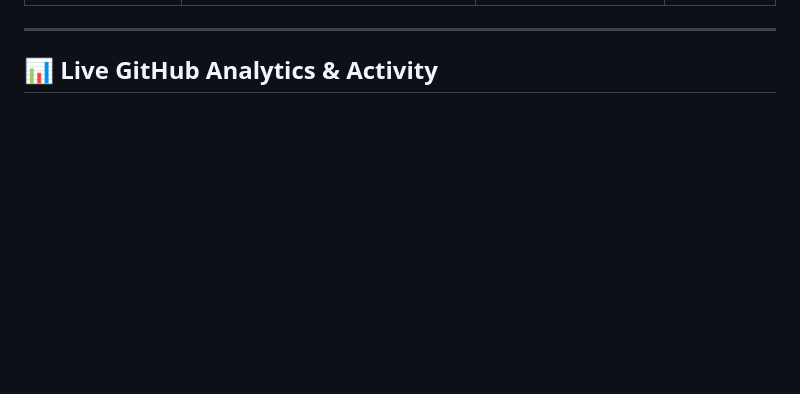
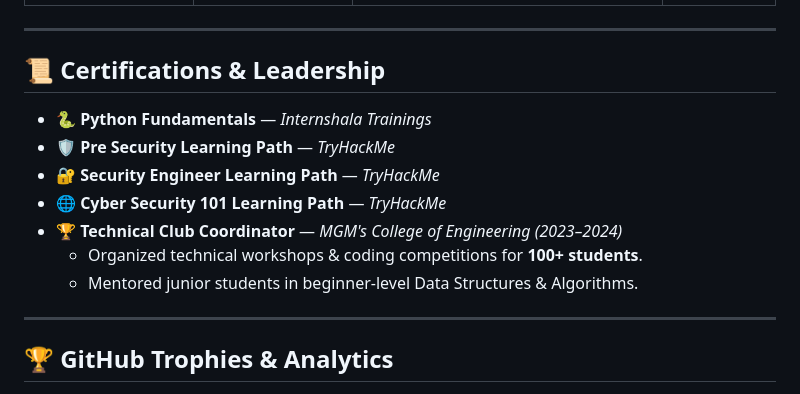
Before and after one commit to AbhishekNarwade/AbhishekNarwade, a Markdown page: README.md, the part around one of its changes. Drawn GitHub-style; blank space fills up the shorter version.

```diff
--- a/README.md
+++ b/README.md
@@ -101,4 +105,17 @@ Developer_Profile:
 
 ---
 
-## 📊 Live GitHub Analytics & Activity
+## 📜 Certifications & Leadership
+
+- 🐍 **Python Fundamentals** — *Internshala Trainings*
+- 🛡️ **Pre Security Learning Path** — *TryHackMe*
+- 🔐 **Security Engineer Learning Path** — *TryHackMe*
+- 🌐 **Cyber Security 101 Learning Path** — *TryHackMe*
+- 🏆 **Technical Club Coordinator** — *MGM's College of Engineering (2023–2024)*
+  - Organized technical workshops & coding competitions for **100+ students**.
+  - Mentored junior students in beginner-level Data Structures & Algorithms.
+
+---
+
+## 🏆 GitHub Trophies & Analytics
+
```
Also changed, not shown: other parts of README.md (+54 -45 lines).
